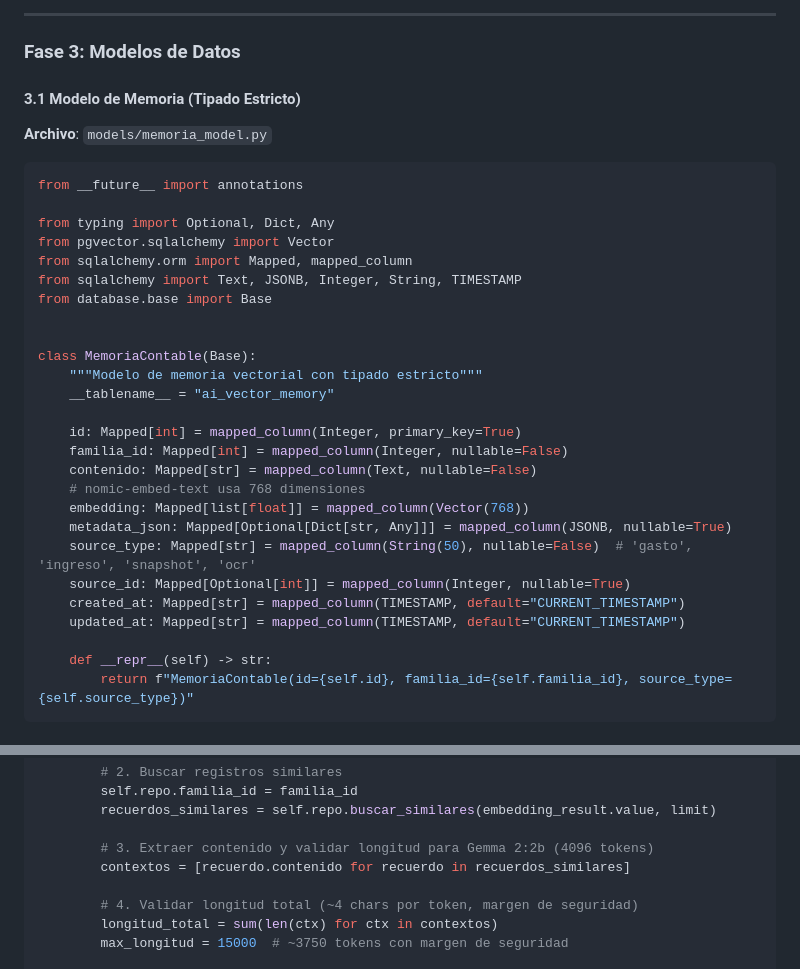
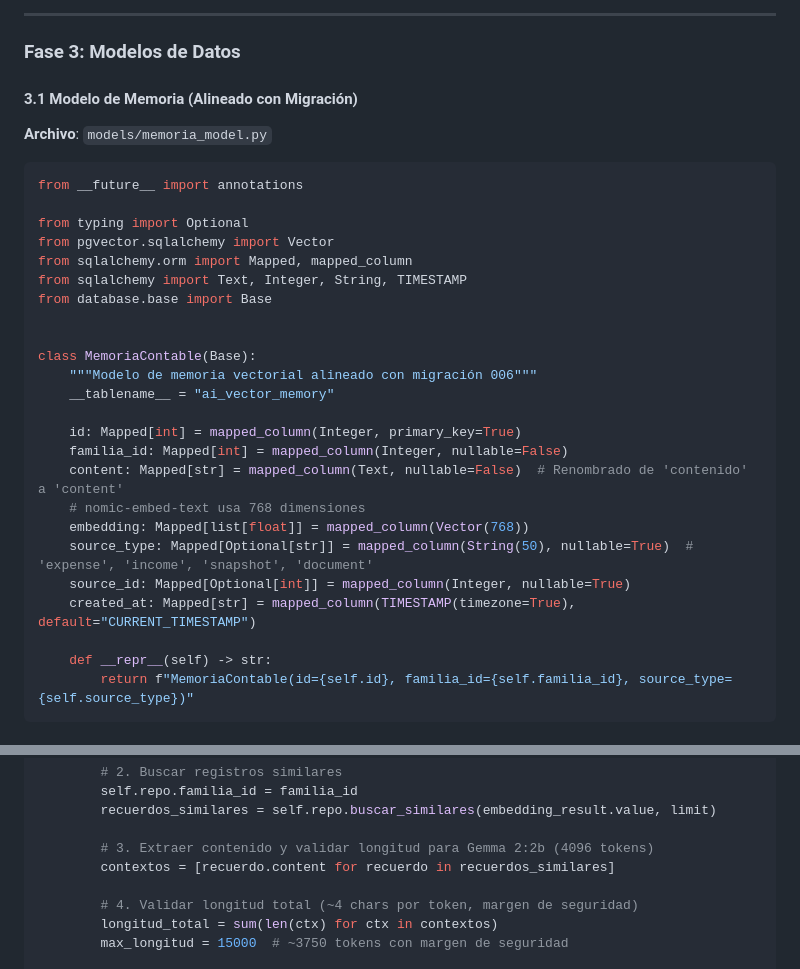
Before and after one commit to Ponce1969/contador-oriental-ai, a Markdown page: PLAN_MEMORIA_PERMANENTE.md, 2 parts joined by grey strips. Drawn GitHub-style.

````diff
--- a/PLAN_MEMORIA_PERMANENTE.md
+++ b/PLAN_MEMORIA_PERMANENTE.md
@@ -177,33 +163,31 @@ def down(db) -> None:
 
 ### **Fase 3: Modelos de Datos**
 
-#### 3.1 Modelo de Memoria (Tipado Estricto)
+#### 3.1 Modelo de Memoria (Alineado con Migración)
 **Archivo**: `models/memoria_model.py`
 
 ```python
 from __future__ import annotations
 
-from typing import Optional, Dict, Any
+from typing import Optional
 from pgvector.sqlalchemy import Vector
 from sqlalchemy.orm import Mapped, mapped_column
-from sqlalchemy import Text, JSONB, Integer, String, TIMESTAMP
+from sqlalchemy import Text, Integer, String, TIMESTAMP
 from database.base import Base
 
 
 class MemoriaContable(Base):
-    """Modelo de memoria vectorial con tipado estricto"""
+    """Modelo de memoria vectorial alineado con migración 006"""
     __tablename__ = "ai_vector_memory"
 
     id: Mapped[int] = mapped_column(Integer, primary_key=True)
     familia_id: Mapped[int] = mapped_column(Integer, nullable=False)
-    contenido: Mapped[str] = mapped_column(Text, nullable=False)
+    content: Mapped[str] = mapped_column(Text, nullable=False)  # Renombrado de 'contenido' a 'content'
     # nomic-embed-text usa 768 dimensiones
     embedding: Mapped[list[float]] = mapped_column(Vector(768))
-    metadata_json: Mapped[Optional[Dict[str, Any]]] = mapped_column(JSONB, nullable=True)
-    source_type: Mapped[str] = mapped_column(String(50), nullable=False)  # 'gasto', 'ingreso', 'snapshot', 'ocr'
+    source_type: Mapped[Optional[str]] = mapped_column(String(50), nullable=True)  # 'expense', 'income', 'snapshot', 'document'
     source_id: Mapped[Optional[int]] = mapped_column(Integer, nullable=True)
-    created_at: Mapped[str] = mapped_column(TIMESTAMP, default="CURRENT_TIMESTAMP")
-    updated_at: Mapped[str] = mapped_column(TIMESTAMP, default="CURRENT_TIMESTAMP")
+    created_at: Mapped[str] = mapped_column(TIMESTAMP(timezone=True), default="CURRENT_TIMESTAMP")
 
     def __repr__(self) -> str:
         return f"MemoriaContable(id={self.id}, familia_id={self.familia_id}, source_type={self.source_type})"
@@ -368,7 +352,7 @@ class IAMemoryService:
         recuerdos_similares = self.repo.buscar_similares(embedding_result.value, limit)
 
         # 3. Extraer contenido y validar longitud para Gemma 2:2b (4096 tokens)
-        contextos = [recuerdo.contenido for recuerdo in recuerdos_similares]
+        contextos = [recuerdo.content for recuerdo in recuerdos_similares]
 
         # 4. Validar longitud total (~4 chars por token, margen de seguridad)
         longitud_total = sum(len(ctx) for ctx in contextos)
````
Also changed, not shown: other parts of PLAN_MEMORIA_PERMANENTE.md (+51 -65 lines).
